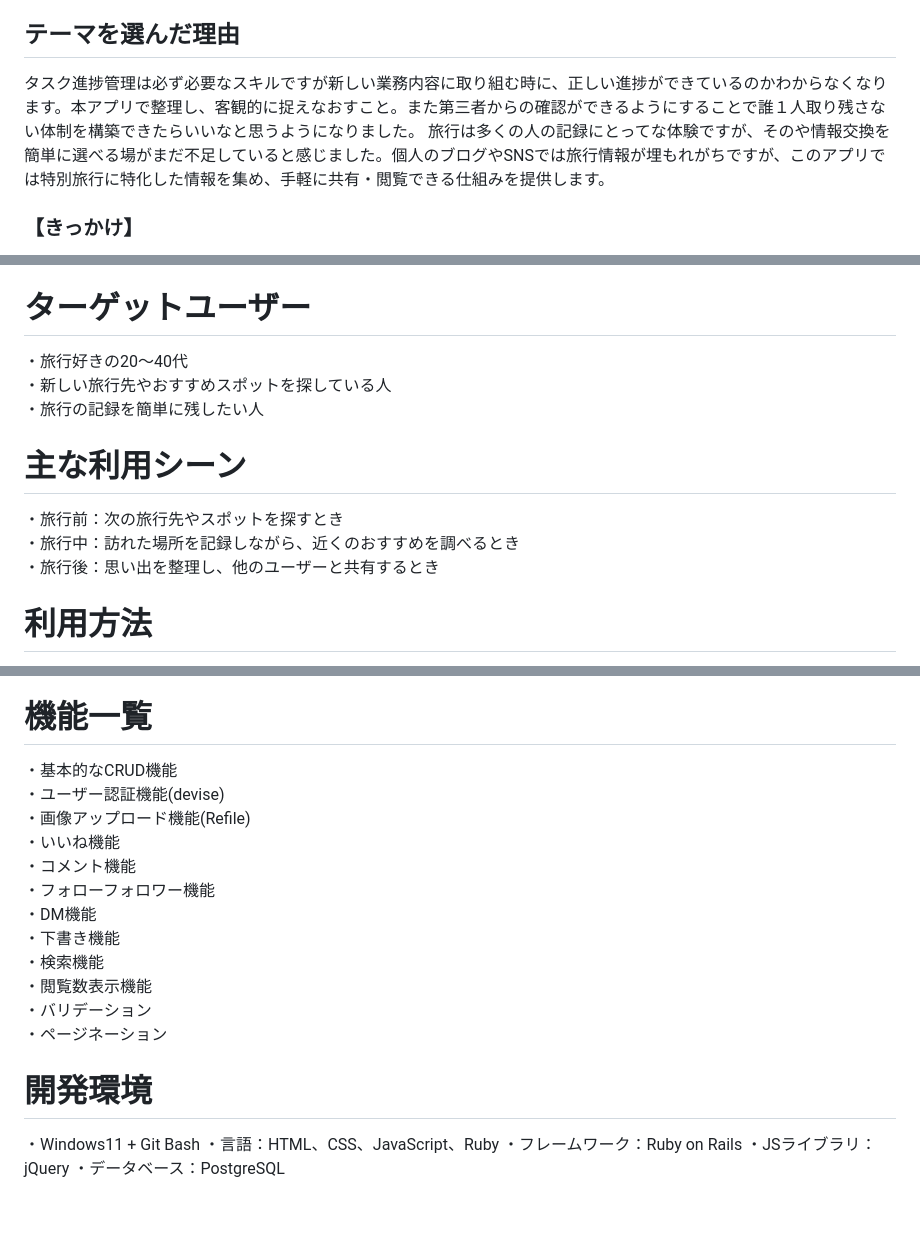
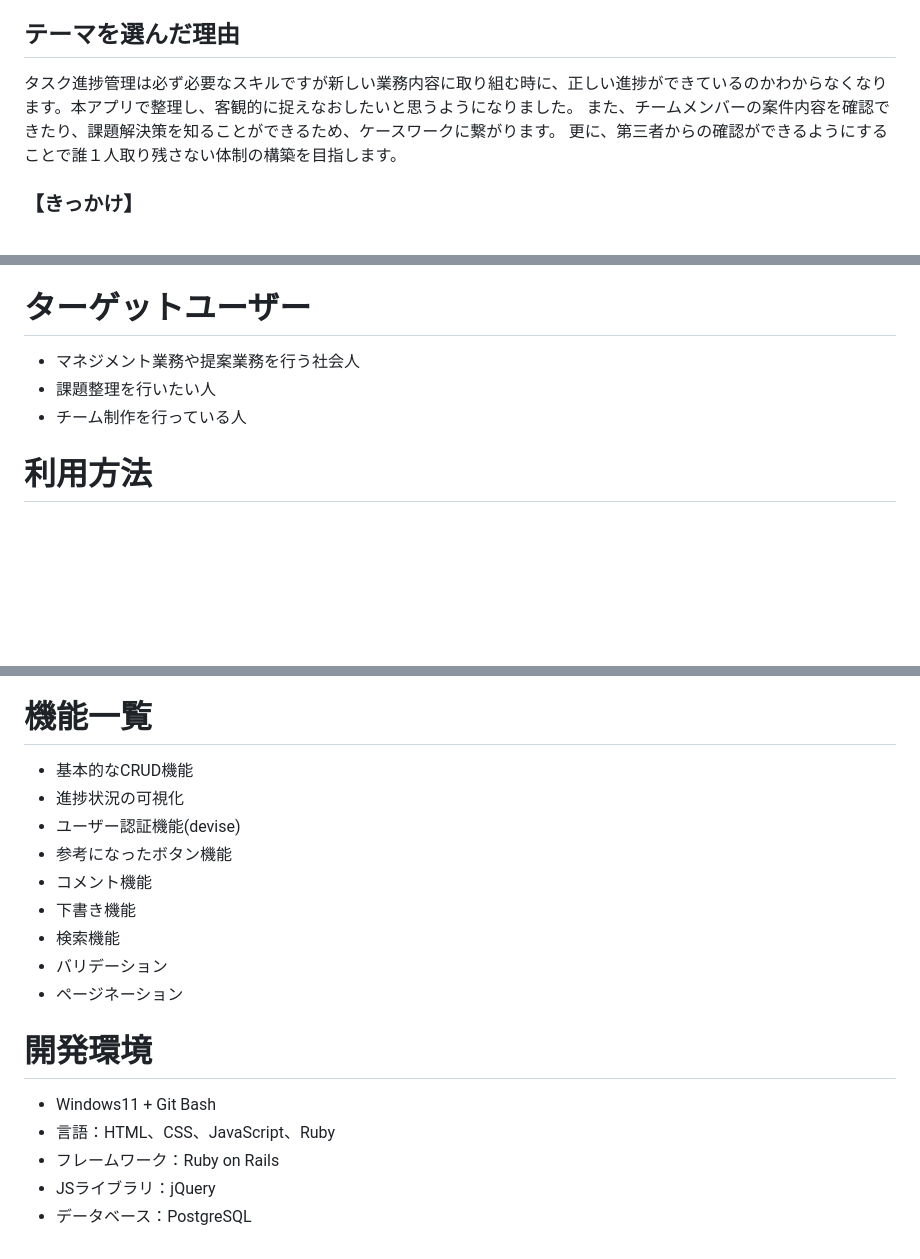
Before and after one commit to nanayanami/pattask, a Markdown page: README.md, 3 parts joined by grey strips. GitHub-like rendering; blank space fills up the shorter version.

```diff
--- a/README.md
+++ b/README.md
@@ -13,8 +13,9 @@
 「仕事の迷子をゼロにする。タスク進捗可視化ツールPattask」
 
 ## テーマを選んだ理由
-タスク進捗管理は必ず必要なスキルですが新しい業務内容に取り組む時に、正しい進捗ができているのかわからなくなります。本アプリで整理し、客観的に捉えなおすこと。また第三者からの確認ができるようにすることで誰１人取り残さない体制を構築できたらいいなと思うようになりました。
-旅行は多くの人の記録にとってな体験ですが、そのや情報交換を簡単に選べる場がまだ不足していると感じました。個人のブログやSNSでは旅行情報が埋もれがちですが、このアプリでは特別旅行に特化した情報を集め、手軽に共有・閲覧できる仕組みを提供します。
+タスク進捗管理は必ず必要なスキルですが新しい業務内容に取り組む時に、正しい進捗ができているのかわからなくなります。本アプリで整理し、客観的に捉えなおしたいと思うようになりました。
+また、チームメンバーの案件内容を確認できたり、課題解決策を知ることができるため、ケースワークに繋がります。
+更に、第三者からの確認ができるようにすることで誰１人取り残さない体制の構築を目指します。
 
 ### 【きっかけ】
 1人あたり月20社の提案に追われるなかで、自分自身が目標に対するの現在地を見失った経験や、提案活動やマネジメント活動経験のない人が不安症に陥る状況を経験しました。
@@ -34,13 +35,8 @@
 　周囲が状況を把握しフォローし合える状態を作ることで、誰も取り残さない体制を構築します。
 
 # ターゲットユーザー
-・旅行好きの20〜40代
-・新しい旅行先やおすすめスポットを探している人
-・旅行の記録を簡単に残したい人
-
-# 主な利用シーン
-・旅行前：次の旅行先やスポットを探すとき
-・旅行中：訪れた場所を記録しながら、近くのおすすめを調べるとき
-・旅行後：思い出を整理し、他のユーザーと共有するとき
+- マネジメント業務や提案業務を行う社会人
+- 課題整理を行いたい人
+- チーム制作を行っている人
 
 # 利用方法
@@ -58,21 +47,18 @@
 
 # 機能一覧
-・基本的なCRUD機能
-・ユーザー認証機能(devise)
-・画像アップロード機能(Refile)
-・いいね機能
-・コメント機能
-・フォローフォロワー機能
-・DM機能
-・下書き機能
-・検索機能
-・閲覧数表示機能
-・バリデーション
-・ページネーション
+- 基本的なCRUD機能
+- 進捗状況の可視化
+- ユーザー認証機能(devise)
+- 参考になったボタン機能
+- コメント機能
+- 下書き機能
+- 検索機能
+- バリデーション
+- ページネーション
 
 # 開発環境
-・Windows11 + Git Bash
-・言語：HTML、CSS、JavaScript、Ruby
-・フレームワーク：Ruby on Rails
-・JSライブラリ：jQuery
-・データベース：PostgreSQL
+- Windows11 + Git Bash
+- 言語：HTML、CSS、JavaScript、Ruby
+- フレームワーク：Ruby on Rails
+- JSライブラリ：jQuery
+- データベース：PostgreSQL
```
Also changed, not shown: other parts of README.md (+7 -14 lines).
